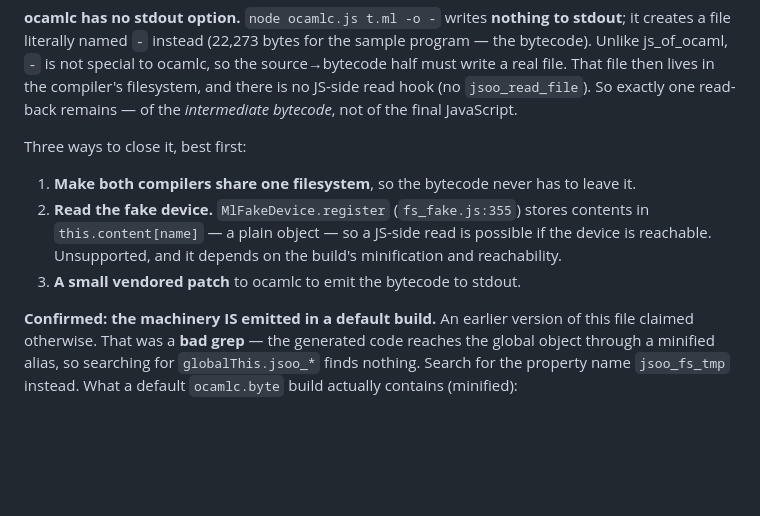
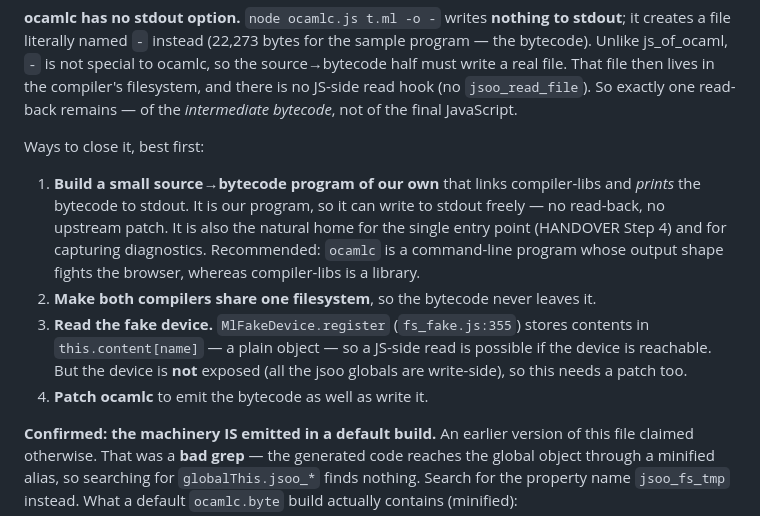
Before and after one commit to live-codes/browser-ocaml, a Markdown page: FINDINGS.md, the part around the change. Rendered like a GitHub page; blank space fills up the shorter version.

Commit message:
Recommend a compiler-libs program for source to bytecode
The bytecode read-back is better closed by writing a small program that links
compiler-libs and prints the bytecode to stdout than by patching ocamlc: it is
our program, so stdout is natural, and it is also where the single entry point
and diagnostics capture belong.

Co-authored-by: CommandCodeBot <noreply@commandcode.ai>

```diff
--- a/FINDINGS.md
+++ b/FINDINGS.md
@@ -303,13 +303,19 @@ file. That file then lives in the compiler's filesystem, and there is no JS-side
 `jsoo_read_file`). So exactly one read-back remains — of the *intermediate bytecode*, not of the
 final JavaScript.
 
-Three ways to close it, best first:
+Ways to close it, best first:
 
-1. **Make both compilers share one filesystem**, so the bytecode never has to leave it.
-2. **Read the fake device.** `MlFakeDevice.register` (`fs_fake.js:355`) stores contents in
+1. **Build a small source→bytecode program of our own** that links compiler-libs and *prints*
+   the bytecode to stdout. It is our program, so it can write to stdout freely — no read-back,
+   no upstream patch. It is also the natural home for the single entry point (HANDOVER Step 4)
+   and for capturing diagnostics. Recommended: `ocamlc` is a command-line program whose output
+   shape fights the browser, whereas compiler-libs is a library.
+2. **Make both compilers share one filesystem**, so the bytecode never leaves it.
+3. **Read the fake device.** `MlFakeDevice.register` (`fs_fake.js:355`) stores contents in
    `this.content[name]` — a plain object — so a JS-side read is possible if the device is
-   reachable. Unsupported, and it depends on the build's minification and reachability.
-3. **A small vendored patch** to ocamlc to emit the bytecode to stdout.
+   reachable. But the device is **not** exposed (all the jsoo globals are write-side), so this
+   needs a patch too.
+4. **Patch ocamlc** to emit the bytecode as well as write it.
 
 **Confirmed: the machinery IS emitted in a default build.** An earlier version of this file
 claimed otherwise. That was a **bad grep** — the generated code reaches the global object through
```
